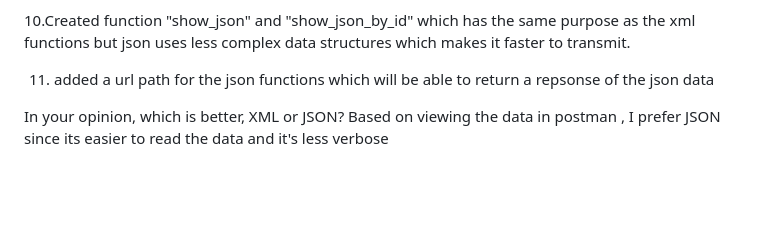
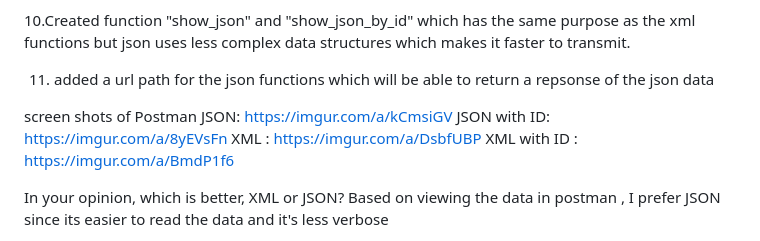
Before and after one commit to ZakiyDaulay/ecommerceproject, a Markdown page: README.md, the part around the change. Rendered like a GitHub page; blank space fills up the shorter version.

Commit message:
added postman images in README

```diff
--- a/README.md
+++ b/README.md
@@ -74,6 +74,12 @@ Explain why we need data delivery in implementing a platform.
 
 11. added a url path for the json functions which will be able to return a repsonse of the json data
 
+screen shots of Postman
+JSON: https://imgur.com/a/kCmsiGV
+JSON with ID: https://imgur.com/a/8yEVsFn
+XML : https://imgur.com/a/DsbfUBP
+XML with ID : https://imgur.com/a/BmdP1f6
+
 
 In your opinion, which is better, XML or JSON?
  Based on viewing the data in postman  , I prefer JSON since its easier to read the data and it's less verbose
```
